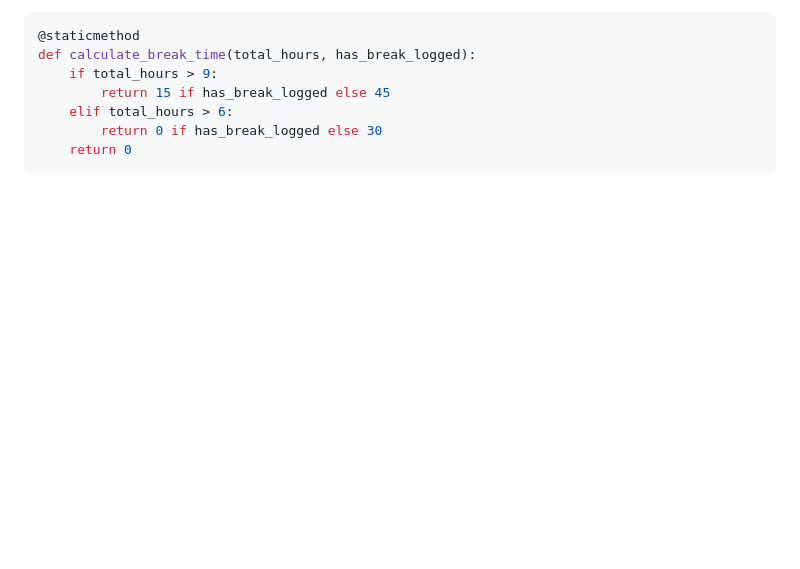
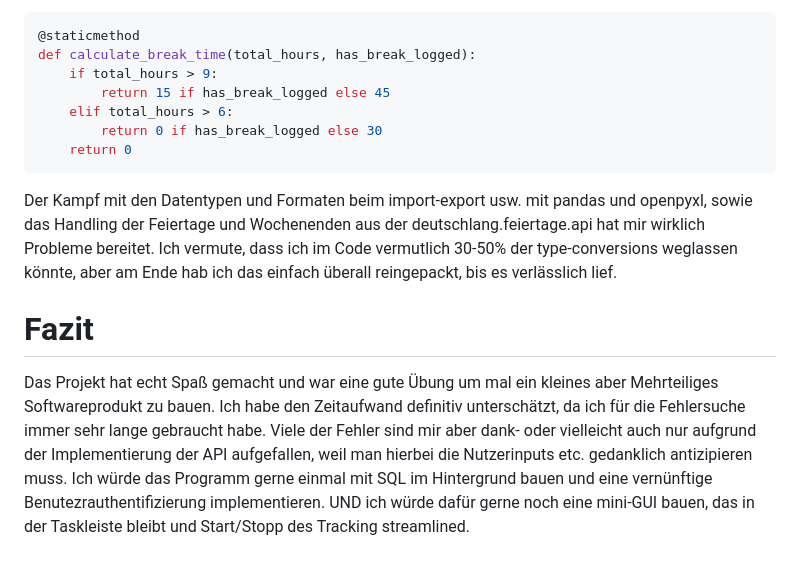
Before and after one commit to YNCK-YNCK/Softwareprojekt_Zeiterfassung, a Markdown page: README.md, the part around the change. Drawn GitHub-style; blank space fills up the shorter version.

````diff
--- a/README.md
+++ b/README.md
@@ -60,3 +60,8 @@ def calculate_break_time(total_hours, has_break_logged):
         return 0 if has_break_logged else 30
     return 0
 ```
+
+Der Kampf mit den Datentypen und Formaten beim import-export usw. mit pandas und openpyxl, sowie das Handling der Feiertage und Wochenenden aus der deutschlang.feiertage.api hat mir wirklich Probleme bereitet. Ich vermute, dass ich im Code vermutlich 30-50% der type-conversions weglassen könnte, aber am Ende hab ich das einfach überall reingepackt, bis es verlässlich lief.
+
+# Fazit
+Das Projekt hat echt Spaß gemacht und war eine gute Übung um mal ein kleines aber Mehrteiliges Softwareprodukt zu bauen. Ich habe den Zeitaufwand definitiv unterschätzt, da ich für die Fehlersuche immer sehr lange gebraucht habe. Viele der Fehler sind mir aber dank- oder vielleicht auch nur aufgrund der Implementierung der API aufgefallen, weil man hierbei die Nutzerinputs etc. gedanklich antizipieren muss. Ich würde das Programm gerne einmal mit SQL im Hintergrund bauen und eine vernünftige Benutezrauthentifizierung implementieren. UND ich würde dafür gerne noch eine mini-GUI bauen, das in der Taskleiste bleibt und Start/Stopp des Tracking streamlined.
````
